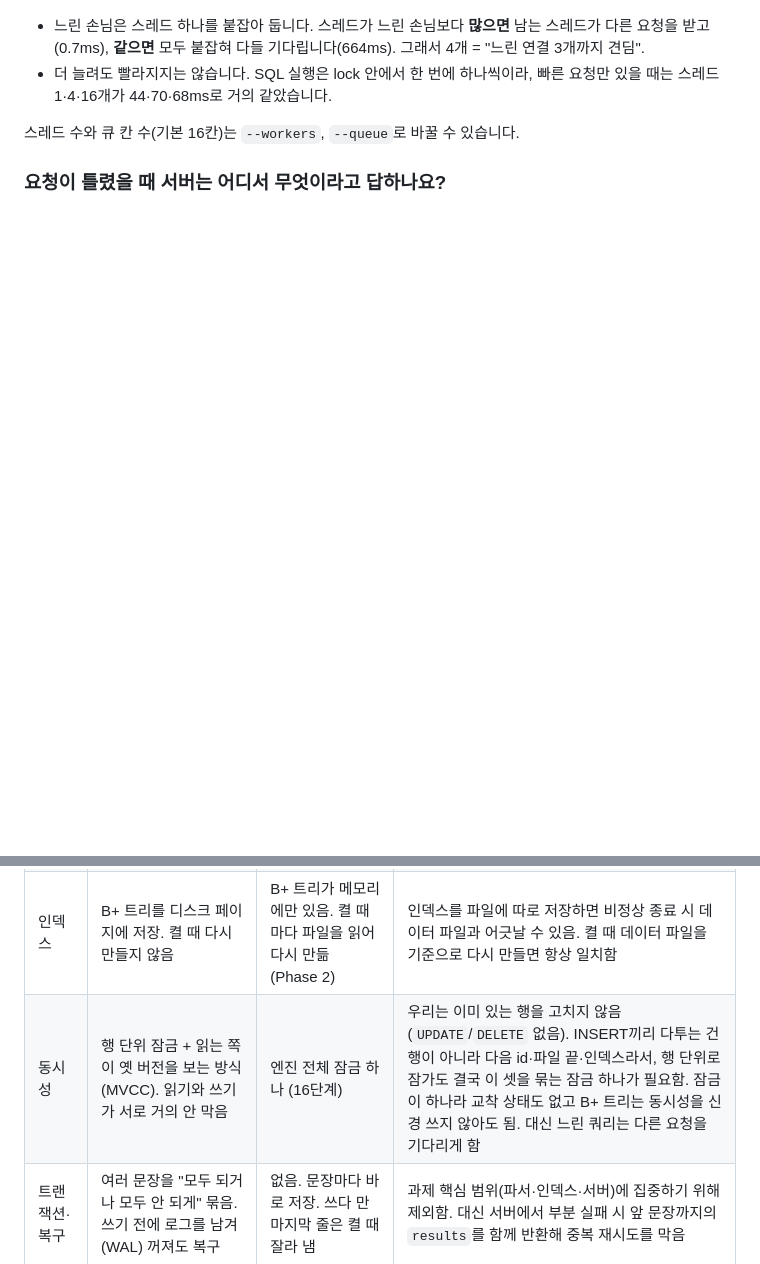
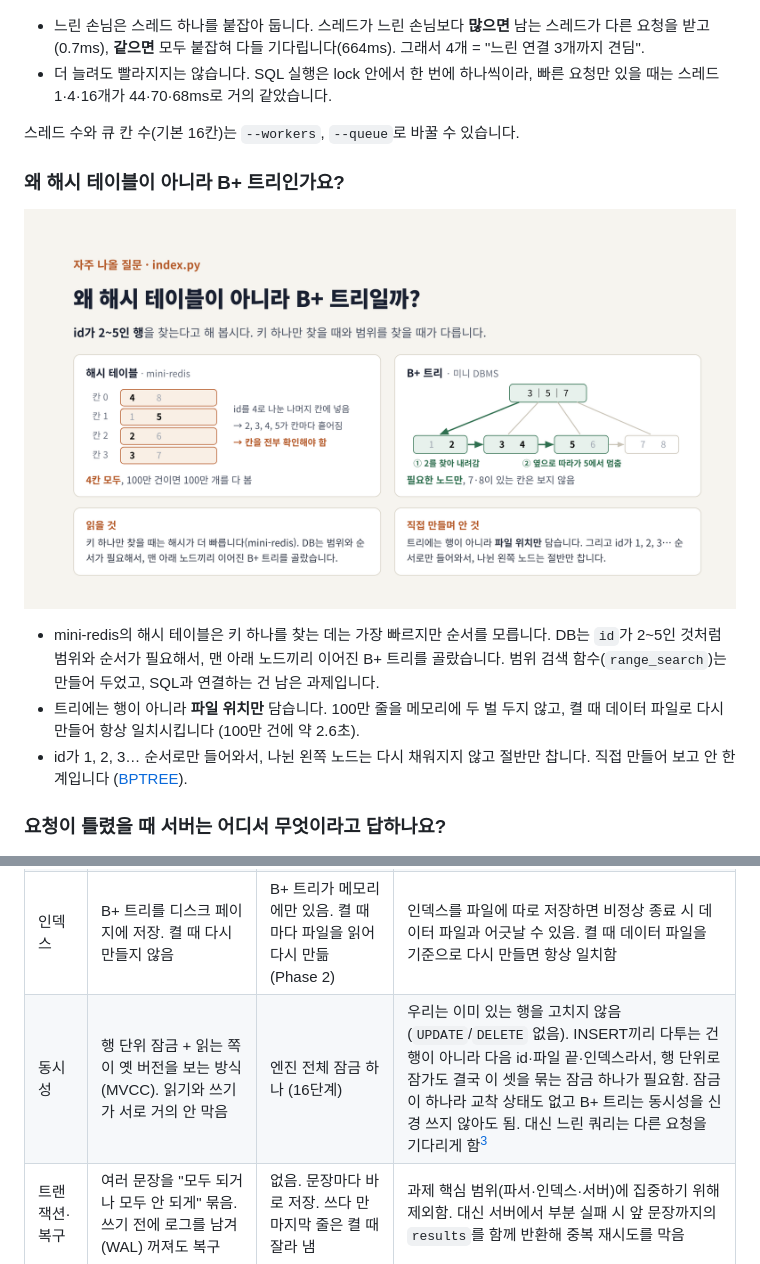
Before and after one commit to team1-mini-lab/mini-dbms, a Markdown page: README.md, 2 parts joined by grey strips. Drawn GitHub-style; pictures changed too: docs/images/phase2_why_bptree.png (added); blank space fills up the shorter version.

Commit message:
docs(README): '왜 해시 테이블이 아니라 B+ 트리인가요?' 그림 절 추가, 행 잠금을 안 한 이유는 차이 표 각주로
- docs/images/phase2_why_bptree.png: id 2~5 범위 찾기로 해시(전부 확인) vs B+ 트리(찾고 옆으로) 비교
- 근거: 현지 dbms-overview 후보 비교, 은기 OVERVIEW, 소망 BPTREE(S1, 한계)
- 실제 DBMS 차이 표 동시성 칸에 각주 [^2]: 행 잠금이 안 맞는 이유, 읽기 동시 실행 측정(STEP16)

Co-Authored-By: Claude Opus 5.5 <noreply@anthropic.com>
Claude-Session: https://claude.ai/code/session_01Ks7nEcHBXfQvhB7V9SzU2w

```diff
--- a/README.md
+++ b/README.md
@@ -131,6 +131,14 @@ pip install -r requirements-dev.txt && pytest  # 처리기 단위 테스트 (pyt
 
 스레드 수와 큐 칸 수(기본 16칸)는 `--workers`, `--queue`로 바꿀 수 있습니다.
 
+### 왜 해시 테이블이 아니라 B+ 트리인가요?
+
+![id가 2~5인 행을 찾을 때, 해시 테이블은 칸을 전부 확인하고 B+ 트리는 2를 찾은 뒤 옆 노드로 따라감](docs/images/phase2_why_bptree.png)
+
+- mini-redis의 해시 테이블은 키 하나를 찾는 데는 가장 빠르지만 순서를 모릅니다. DB는 `id`가 2~5인 것처럼 범위와 순서가 필요해서, 맨 아래 노드끼리 이어진 B+ 트리를 골랐습니다. 범위 검색 함수(`range_search`)는 만들어 두었고, SQL과 연결하는 건 남은 과제입니다.
+- 트리에는 행이 아니라 **파일 위치만** 담습니다. 100만 줄을 메모리에 두 벌 두지 않고, 켤 때 데이터 파일로 다시 만들어 항상 일치시킵니다 (100만 건에 약 2.6초).
+- id가 1, 2, 3… 순서로만 들어와서, 나뉜 왼쪽 노드는 다시 채워지지 않고 절반만 찹니다. 직접 만들어 보고 안 한계입니다 ([BPTREE](docs/somang/BPTREE.md)).
+
 ### 요청이 틀렸을 때 서버는 어디서 무엇이라고 답하나요?
 
 ![요청은 관문 7개를 차례로 지나고, 걸리면 그 자리의 오류 코드로 답함](docs/images/phase3_error_gates.png)
@@ -161,7 +169,7 @@ pip install -r requirements-dev.txt && pytest  # 처리기 단위 테스트 (pyt
 | SQL 처리 | 토큰 → 구문 트리 → 실행 계획을 비교해 가장 빠른 방법 선택 | 토큰 → 파서 → 바로 실행 (Phase 1) | 단일 테이블 조회 위주라 복잡한 옵티마이저 없이 파서 결과를 바로 실행해도 SQL 처리 원리를 구현하기 충분함 |
 | 저장 방식 | 8\~16KB 페이지 단위. 자주 쓰는 페이지는 메모리에 캐시(버퍼 풀) | 한 줄에 한 행, 값은 탭으로 나눠 파일 끝에 붙임 | 외부 도구 없이 파일을 열어 눈으로 바로 확인할 수 있고, 값에 쉼표나 한글이 들어가도 깨지지 않음 |
 | 인덱스 | B+ 트리를 디스크 페이지에 저장. 켤 때 다시 만들지 않음 | B+ 트리가 메모리에만 있음. 켤 때마다 파일을 읽어 다시 만듦 (Phase 2) | 인덱스를 파일에 따로 저장하면 비정상 종료 시 데이터 파일과 어긋날 수 있음. 켤 때 데이터 파일을 기준으로 다시 만들면 항상 일치함 |
-| 동시성 | 행 단위 잠금 + 읽는 쪽이 옛 버전을 보는 방식(MVCC). 읽기와 쓰기가 서로 거의 안 막음 | 엔진 전체 잠금 하나 (16단계) | 우리는 이미 있는 행을 고치지 않음(`UPDATE`/`DELETE` 없음). INSERT끼리 다투는 건 행이 아니라 다음 id·파일 끝·인덱스라서, 행 단위로 잠가도 결국 이 셋을 묶는 잠금 하나가 필요함. 잠금이 하나라 교착 상태도 없고 B+ 트리는 동시성을 신경 쓰지 않아도 됨. 대신 느린 쿼리는 다른 요청을 기다리게 함 |
+| 동시성 | 행 단위 잠금 + 읽는 쪽이 옛 버전을 보는 방식(MVCC). 읽기와 쓰기가 서로 거의 안 막음 | 엔진 전체 잠금 하나 (16단계) | 우리는 이미 있는 행을 고치지 않음(`UPDATE`/`DELETE` 없음). INSERT끼리 다투는 건 행이 아니라 다음 id·파일 끝·인덱스라서, 행 단위로 잠가도 결국 이 셋을 묶는 잠금 하나가 필요함. 잠금이 하나라 교착 상태도 없고 B+ 트리는 동시성을 신경 쓰지 않아도 됨. 대신 느린 쿼리는 다른 요청을 기다리게 함[^2] |
 | 트랜잭션·복구 | 여러 문장을 "모두 되거나 모두 안 되게" 묶음. 쓰기 전에 로그를 남겨(WAL) 꺼져도 복구 | 없음. 문장마다 바로 저장. 쓰다 만 마지막 줄은 켤 때 잘라 냄 | 과제 핵심 범위(파서·인덱스·서버)에 집중하기 위해 제외함. 대신 서버에서 부분 실패 시 앞 문장까지의 `results`를 함께 반환해 중복 재시도를 막음 |
 | 연결 처리 | 자체 통신 방식 + 스레드 풀이나 프로세스 | HTTP + JSON + 직접 만든 Thread Pool (15단계) | 브라우저·`curl`로 별도 드라이버 없이 테스트할 수 있고, 대기열 상한(기본 16칸, `--queue`로 바꿈)을 직접 제어해 `503` 과부하 방어를 구현·설명할 수 있음 |
 | 오류 | 표준 오류 코드(SQLSTATE) | 우리가 정한 JSON 코드 `bad_sql`, `busy` 등 (17단계) | 클라이언트가 `error.code` 하나로 원인을 구분할 수 있고, SQL 문법 실수(400)와 서버 내부 장애(500)를 분리해 내부 경로 노출을 막음 |
```
Also changed, not shown: other parts of README.md (+2 -0 lines).
